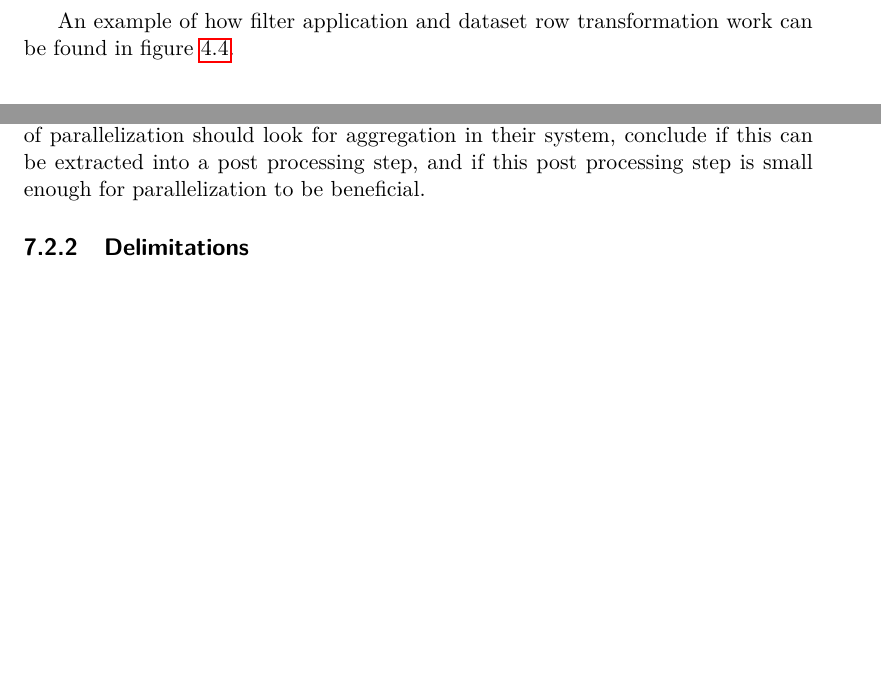
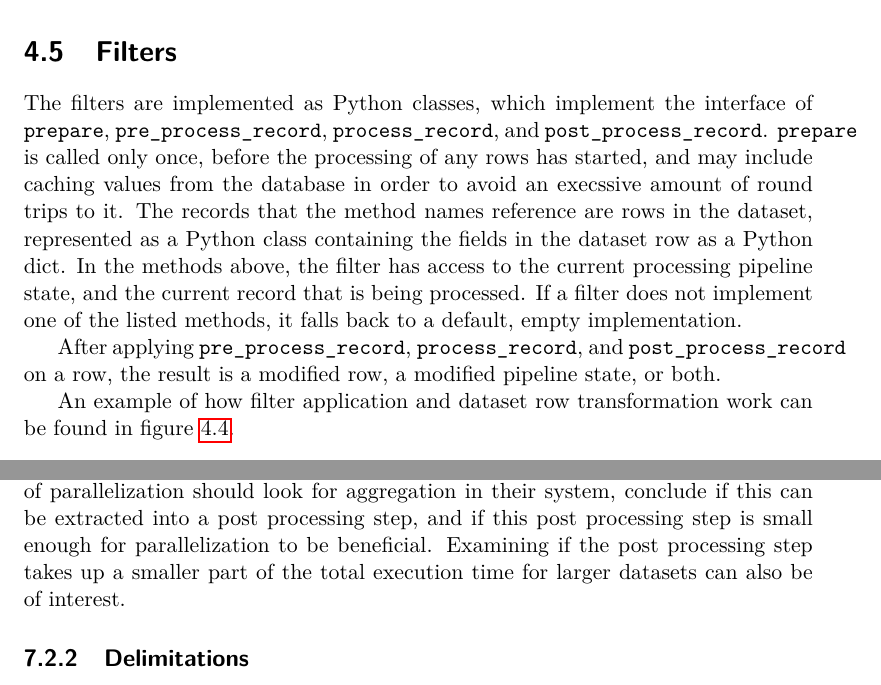
Before and after one commit to Dexterminator/master-thesis, a LaTeX thesis (main.tex, which reads Content/4_dataset_transformation.tex): two parts of pages 31 and 72 of 75 before the commit and two parts of pages 29 and 73 of 76 after it, joined at a grey line, cut at the place of the change, the shorter picture padded with empty space. The pictures show the PDF file main.pdf that the author committed with the source.

Commit message:
Added more filter information.

```diff
--- a/Content/4_dataset_transformation.tex
+++ b/Content/4_dataset_transformation.tex
@@ -73,3 +72,12 @@ and special rules. In order to convert these into a standard format that make it
 how the dataset in question should be processed is used. The format contains a set of \textit{filters} which should be applied to each row of the dataset.
 The different filter configurations may affect how parallelizable the processing of the dataset is.
 
+\section{Filters}
+The filters are implemented as Python classes, which implement the interface of \code{prepare}, \code{pre\_process\_record}, \code{process\_record}, and
+\code{post\_process\_record}. \code{prepare} is called only once, before the processing of any rows has started, and may include caching values from the database in
+order to avoid an execssive amount of round trips to it. The records that the method names reference are rows in the dataset, represented as a Python class containing
+the fields in the dataset row as a Python dict. In the methods above, the filter has access to the current processing pipeline state, and the current record that is
+being processed. If a filter does not implement one of the listed methods, it falls back to a default, empty implementation.
+
+After applying \code{pre\_process\_record}, \code{process\_record}, and \code{post\_process\_record} on a row, the result is a modified row, a modified pipeline state,
+or both.
```
Also changed, not shown: main.pdf, Content/4_dataset_transformation.tex (12 more changed lines).
